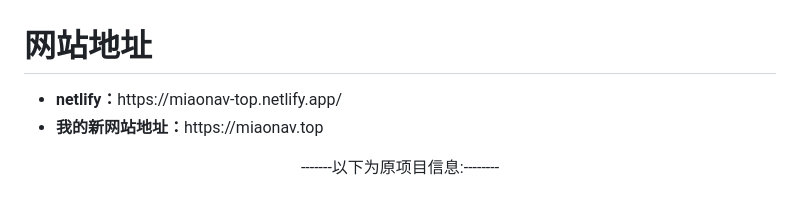
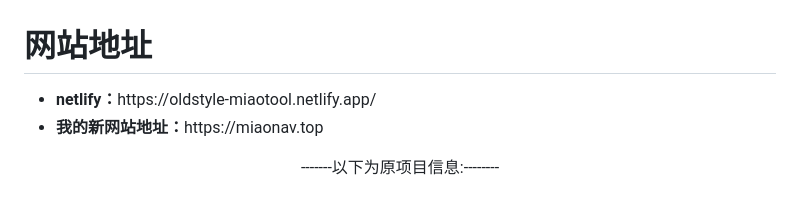
Before and after one commit to cheng01315/oldstyle_miaotoolnav, a Markdown page: README.md, the part around the change. GitHub-like rendering.

```diff
--- a/README.md
+++ b/README.md
@@ -2,7 +2,7 @@
 
 
 <ul>
-<li><strong>netlify：</strong>https://miaonav-top.netlify.app/</li>
+<li><strong>netlify：</strong>https://oldstyle-miaotool.netlify.app/</li>
 <li><strong>我的新网站地址：</strong>https://miaonav.top</li>
 </ul>
 <div align="center">
```
